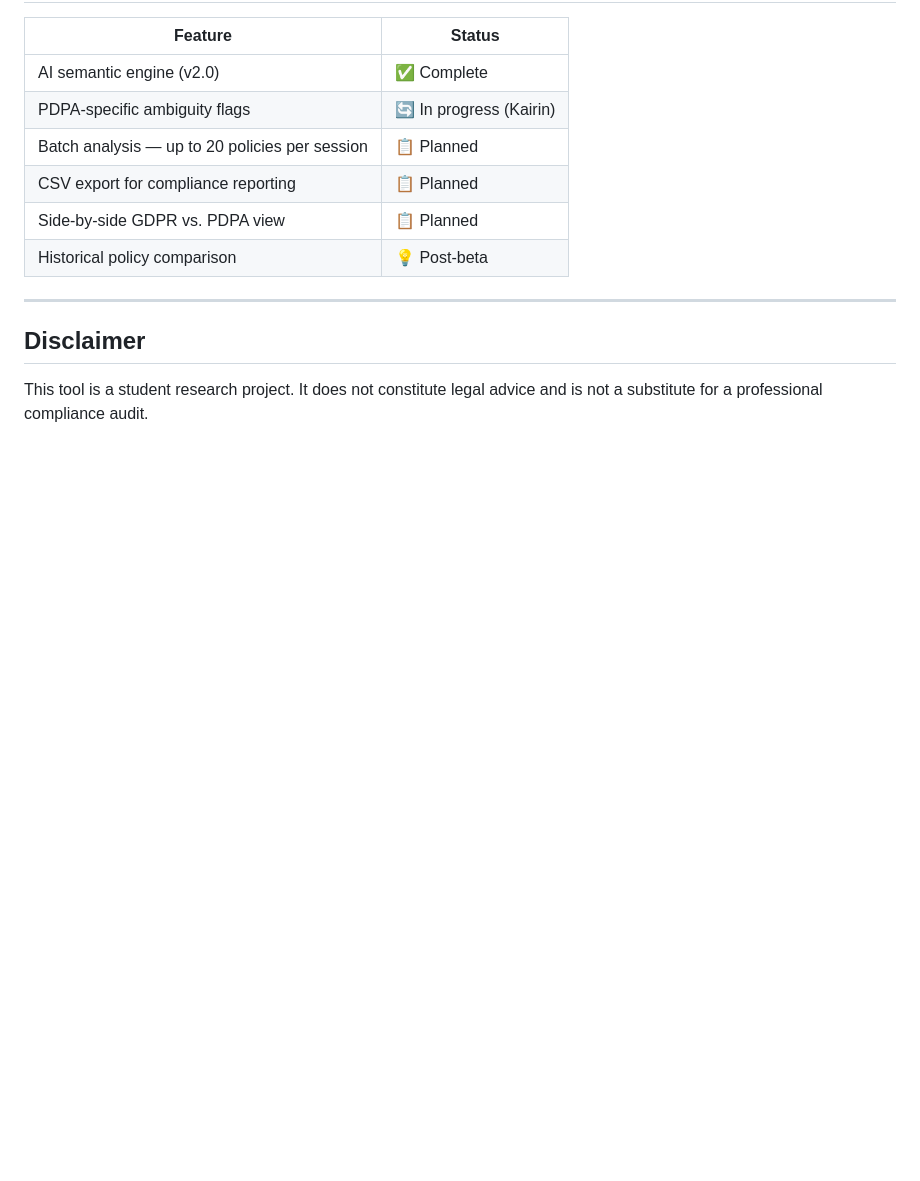
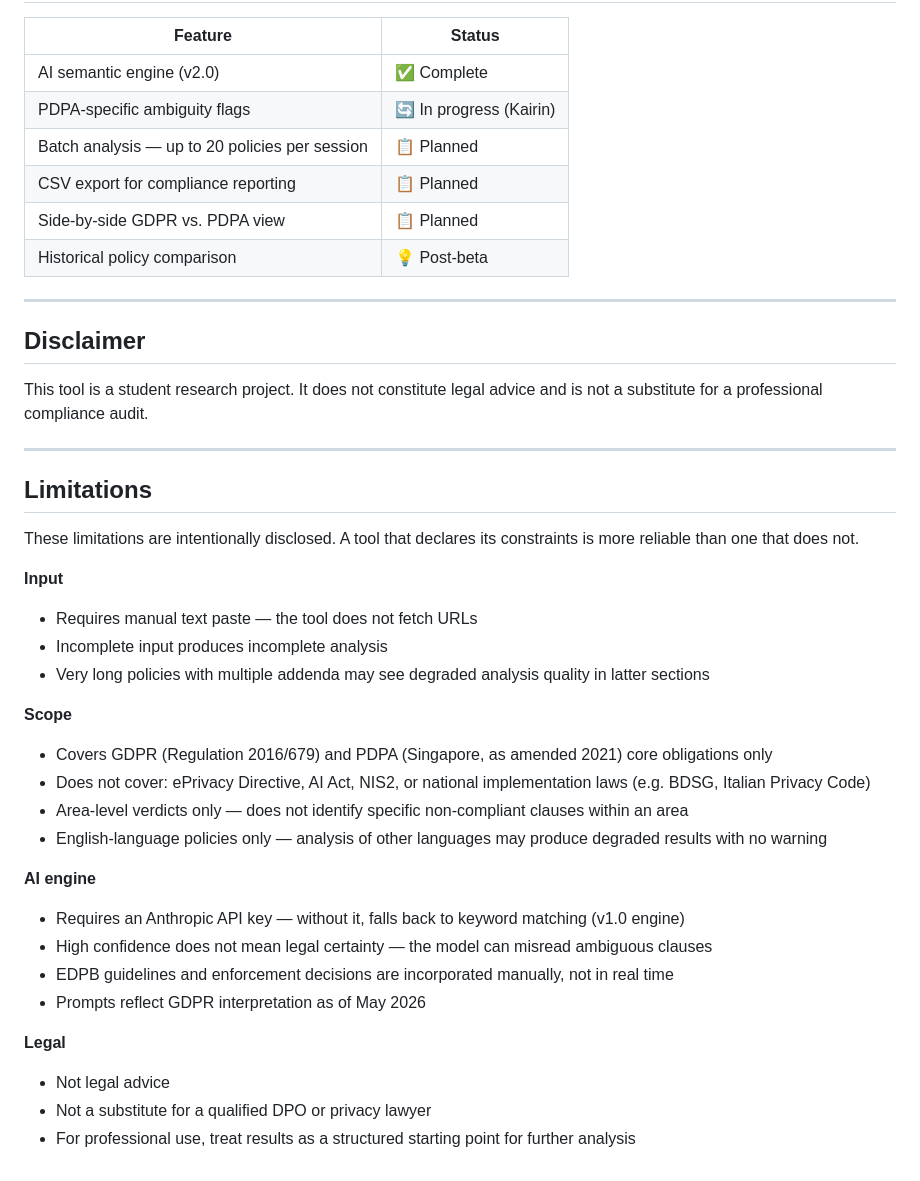
Before and after one commit to pesedo00/gdpr-pdpa-checker, a Markdown page: README.md, the part around the change. Rendered like a GitHub page; blank space fills up the shorter version.

Commit message:
Add limitations section to README
Added a section on limitations outlining input requirements, scope, AI engine constraints, and legal disclaimers.

```diff
--- a/README.md
+++ b/README.md
@@ -148,3 +148,31 @@ python3 main.py --url https://example.com/privacy --output output/myreport.html
 ## Disclaimer
 
 This tool is a student research project. It does not constitute legal advice and is not a substitute for a professional compliance audit.
+
+---
+
+## Limitations
+
+These limitations are intentionally disclosed. A tool that declares its constraints is more reliable than one that does not.
+
+**Input**
+- Requires manual text paste — the tool does not fetch URLs
+- Incomplete input produces incomplete analysis
+- Very long policies with multiple addenda may see degraded analysis quality in latter sections
+
+**Scope**
+- Covers GDPR (Regulation 2016/679) and PDPA (Singapore, as amended 2021) core obligations only
+- Does not cover: ePrivacy Directive, AI Act, NIS2, or national implementation laws (e.g. BDSG, Italian Privacy Code)
+- Area-level verdicts only — does not identify specific non-compliant clauses within an area
+- English-language policies only — analysis of other languages may produce degraded results with no warning
+
+**AI engine**
+- Requires an Anthropic API key — without it, falls back to keyword matching (v1.0 engine)
+- High confidence does not mean legal certainty — the model can misread ambiguous clauses
+- EDPB guidelines and enforcement decisions are incorporated manually, not in real time
+- Prompts reflect GDPR interpretation as of May 2026
+
+**Legal**
+- Not legal advice
+- Not a substitute for a qualified DPO or privacy lawyer
+- For professional use, treat results as a structured starting point for further analysis
```
